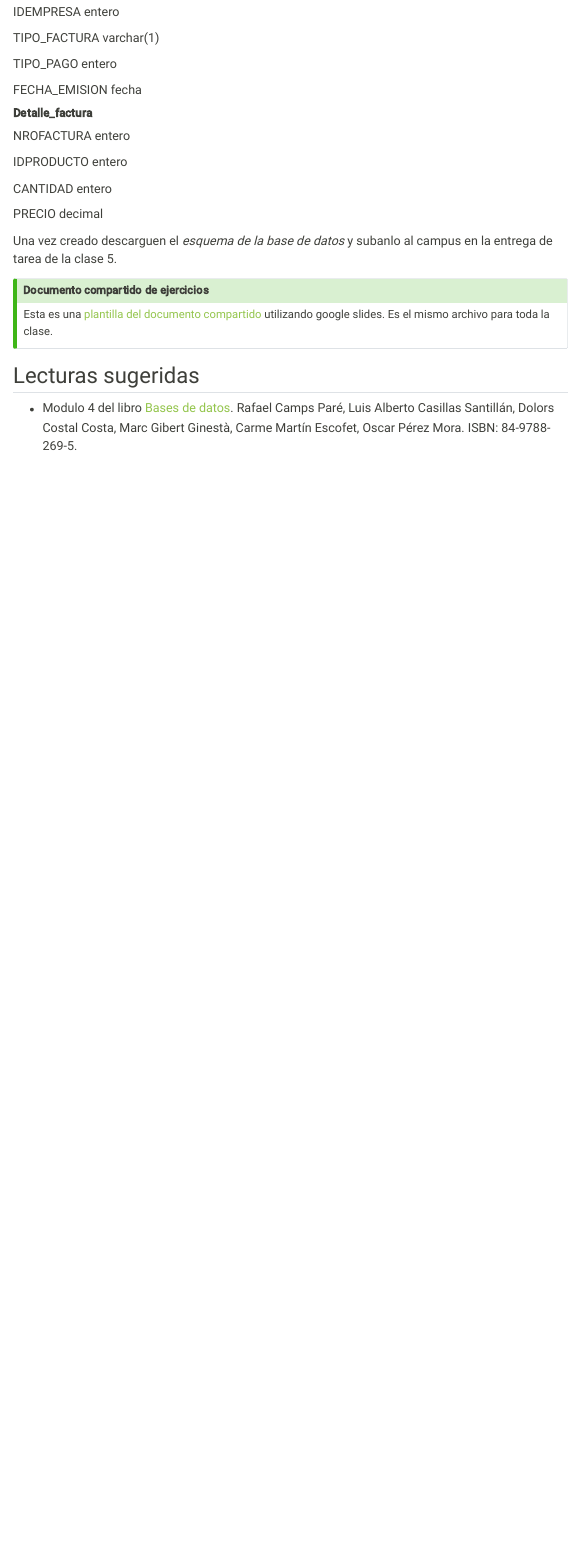
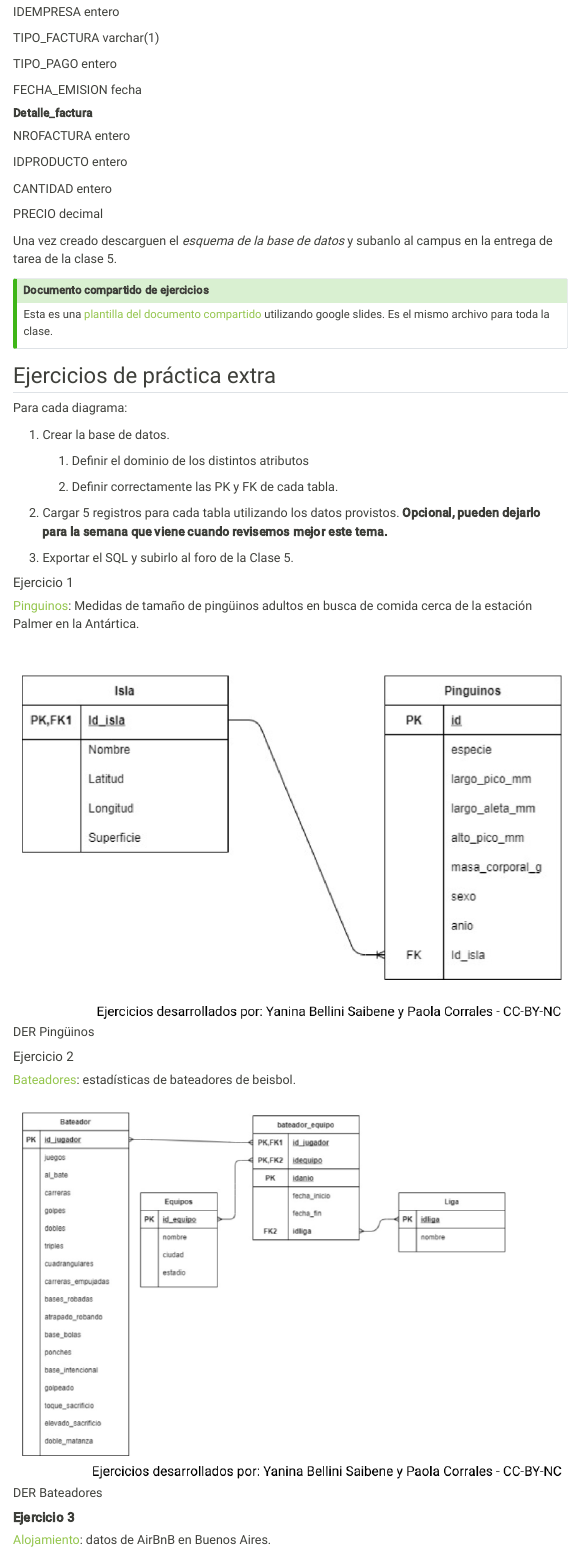
Before and after one commit to yabellini/gestiondedatos, a Quarto document (clase5.qmd): the page in a window 1100 px wide, from 2260 px down. Rendered offline with R 4.5, knitr and Pandoc in place of Quarto, with nearby package versions; menus at the side of the page are left out.

Commit message:
Agrego ejercicios extra

```diff
--- a/clase5.qmd
+++ b/clase5.qmd
@@ -94,3 +94,32 @@ Una vez creado descarguen el *esquema de la base de datos* y subanlo al campus e
 Esta es una [plantilla del documento compartido](https://docs.google.com/presentation/d/1xskbqldByxcj1pMwEWpYWur9jPOlc08hr_3_z3j4fOM/edit?usp=sharing) utilizando google slides. Es el mismo archivo para toda la clase.
 :::
 
+## Ejercicios de práctica extra
+
+Para cada diagrama:
+
+1.  Crear la base de datos.
+
+    1.  Definir el dominio de los distintos atributos
+
+    2.  Definir correctamente las PK y FK de cada tabla.
+
+2.  Cargar 5 registros para cada tabla utilizando los datos provistos. **Opcional, pueden dejarlo para la semana que viene cuando revisemos mejor este tema.**
+
+3.  Exportar el SQL y subirlo al foro de la Clase 5.
+
+#### Ejercicio 1
+
+[Pinguinos](https://drive.google.com/file/d/1KKHJ2XBSWhxAyvupu19U283bYyx8LVCP/view?usp=sharing): Medidas de tamaño de pingüinos adultos en busca de comida cerca de la estación Palmer en la Antártica.
+
+![DER Pingüinos](img/pinguinos.png){fig-alt="DER con las tablas Isla y Pingüinos"}
+
+#### Ejercicio 2
+
+[Bateadores](https://drive.google.com/file/d/1eHLF-SbEe-GsKZ1eWDACzjtE4WmXsG1a/view?usp=sharing): estadísticas de bateadores de beisbol.
+
+![DER Bateadores](img/bateadores.png){fig-alt="DER con las tablas Bateadores, Equipos, Ligas y Batedores-Equipos."}
+
+#### **Ejercicio 3**
+
+[Alojamiento](https://campus.unab.edu.ar/mod/resource/view.php?id=31685): datos de AirBnB en Buenos Aires.
```
Also changed, not shown: clase5.qmd (3 more changed lines).
